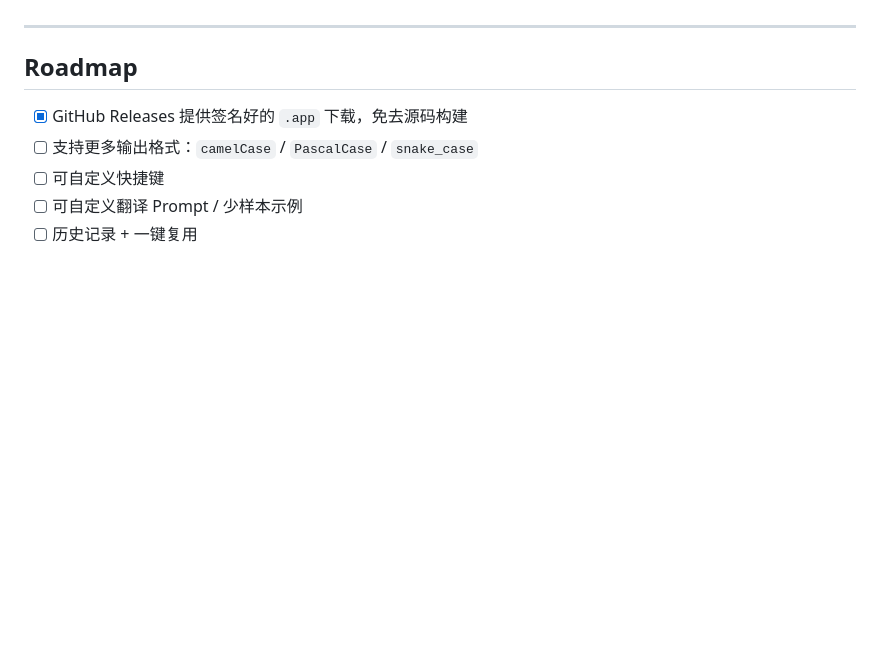
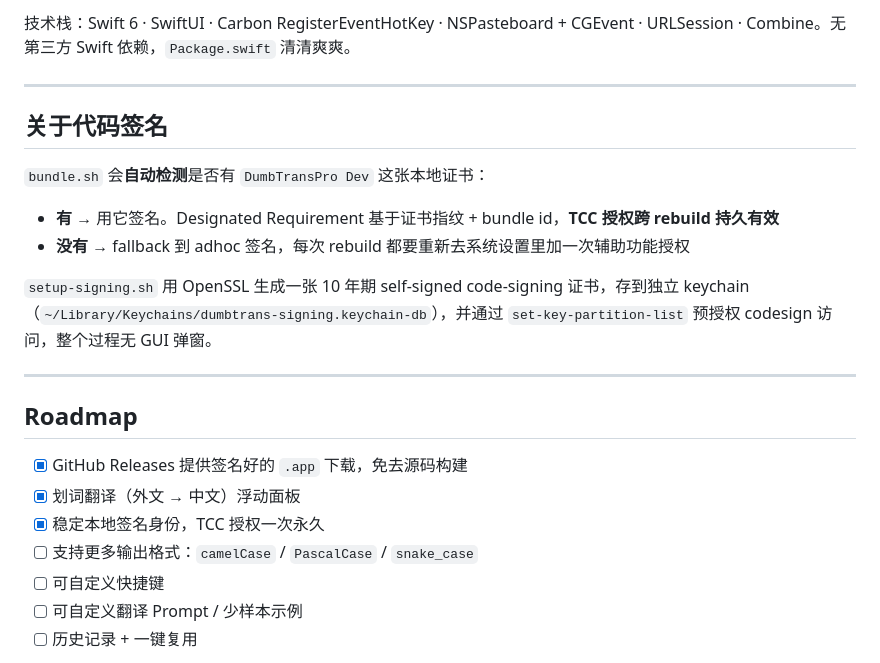
Before and after one commit to uxwangy-code/DumbTransPro, a Markdown page: README.md, the part around one of its changes. Drawn GitHub-style; blank space fills up the shorter version.

```diff
--- a/README.md
+++ b/README.md
@@ -112,9 +186,23 @@ swift run DumbTransPro
+技术栈：Swift 6 · SwiftUI · Carbon RegisterEventHotKey · NSPasteboard + CGEvent · URLSession · Combine。无第三方 Swift 依赖，`Package.swift` 清清爽爽。
+
+---
+
+## 关于代码签名
+
+`bundle.sh` 会**自动检测**是否有 `DumbTransPro Dev` 这张本地证书：
+
+- **有** → 用它签名。Designated Requirement 基于证书指纹 + bundle id，**TCC 授权跨 rebuild 持久有效**
+- **没有** → fallback 到 adhoc 签名，每次 rebuild 都要重新去系统设置里加一次辅助功能授权
+
+`setup-signing.sh` 用 OpenSSL 生成一张 10 年期 self-signed code-signing 证书，存到独立 keychain（`~/Library/Keychains/dumbtrans-signing.keychain-db`），并通过 `set-key-partition-list` 预授权 codesign 访问，整个过程无 GUI 弹窗。
 
 ---
 
 ## Roadmap
 
 - [x] GitHub Releases 提供签名好的 `.app` 下载，免去源码构建
+- [x] 划词翻译（外文 → 中文）浮动面板
+- [x] 稳定本地签名身份，TCC 授权一次永久
 - [ ] 支持更多输出格式：`camelCase` / `PascalCase` / `snake_case`
 - [ ] 可自定义快捷键
 - [ ] 可自定义翻译 Prompt / 少样本示例
```
Also changed, not shown: other parts of README.md (+102 -28 lines).
